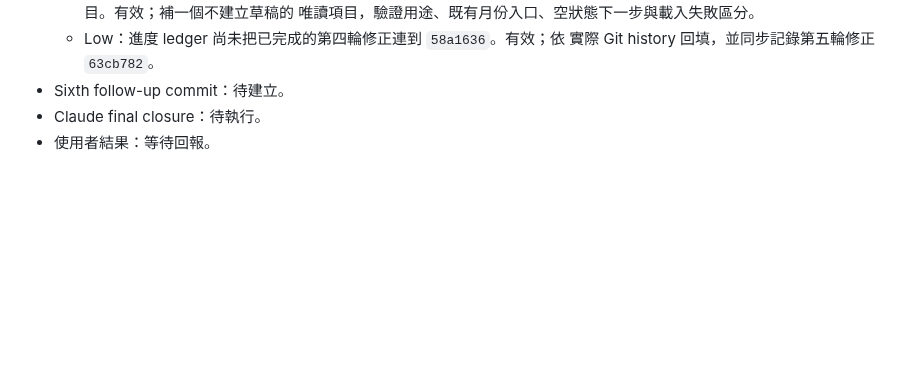
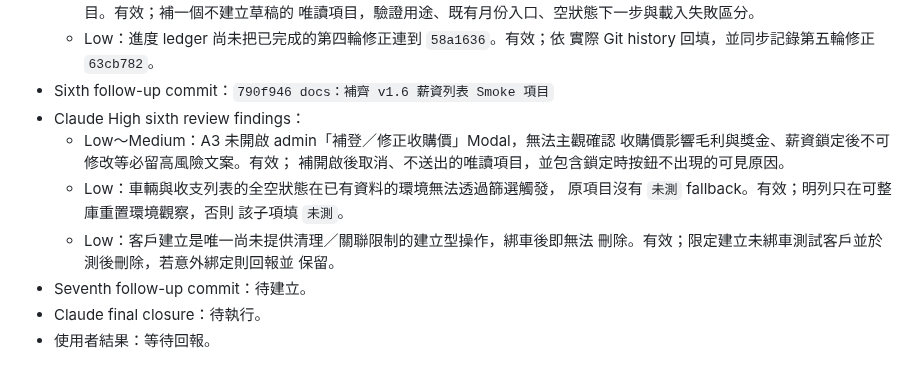
Before and after one commit to ericzhan0819/ERPV2, a Markdown page: docs/v1.6-progress.md, the part around the change. Rendered like a GitHub page; blank space fills up the shorter version.

Commit message:
docs：補齊 v1.6 收購價與空狀態 Smoke 邊界

```diff
--- a/docs/v1.6-progress.md
+++ b/docs/v1.6-progress.md
@@ -919,6 +919,17 @@ git diff --check
     唯讀項目，驗證用途、既有月份入口、空狀態下一步與載入失敗區分。
   - Low：進度 ledger 尚未把已完成的第四輪修正連到 `58a1636`。有效；依
     實際 Git history 回填，並同步記錄第五輪修正 `63cb782`。
-- Sixth follow-up commit：待建立。
+- Sixth follow-up commit：`790f946 docs：補齊 v1.6 薪資列表 Smoke 項目`
+- Claude High sixth review findings：
+  - Low～Medium：A3 未開啟 admin「補登／修正收購價」Modal，無法主觀確認
+    收購價影響毛利與獎金、薪資鎖定後不可修改等必留高風險文案。有效；
+    補開啟後取消、不送出的唯讀項目，並包含鎖定時按鈕不出現的可見原因。
+  - Low：車輛與收支列表的全空狀態在已有資料的環境無法透過篩選觸發，
+    原項目沒有 `未測` fallback。有效；明列只在可整庫重置環境觀察，否則
+    該子項填 `未測`。
+  - Low：客戶建立是唯一尚未提供清理／關聯限制的建立型操作，綁車後即無法
+    刪除。有效；限定建立未綁車測試客戶並於測後刪除，若意外綁定則回報並
+    保留。
+- Seventh follow-up commit：待建立。
 - Claude final closure：待執行。
 - 使用者結果：等待回報。
```
Also changed, not shown: docs/v1.6-manual-smoke-checklist.md (+9 -3 lines).
